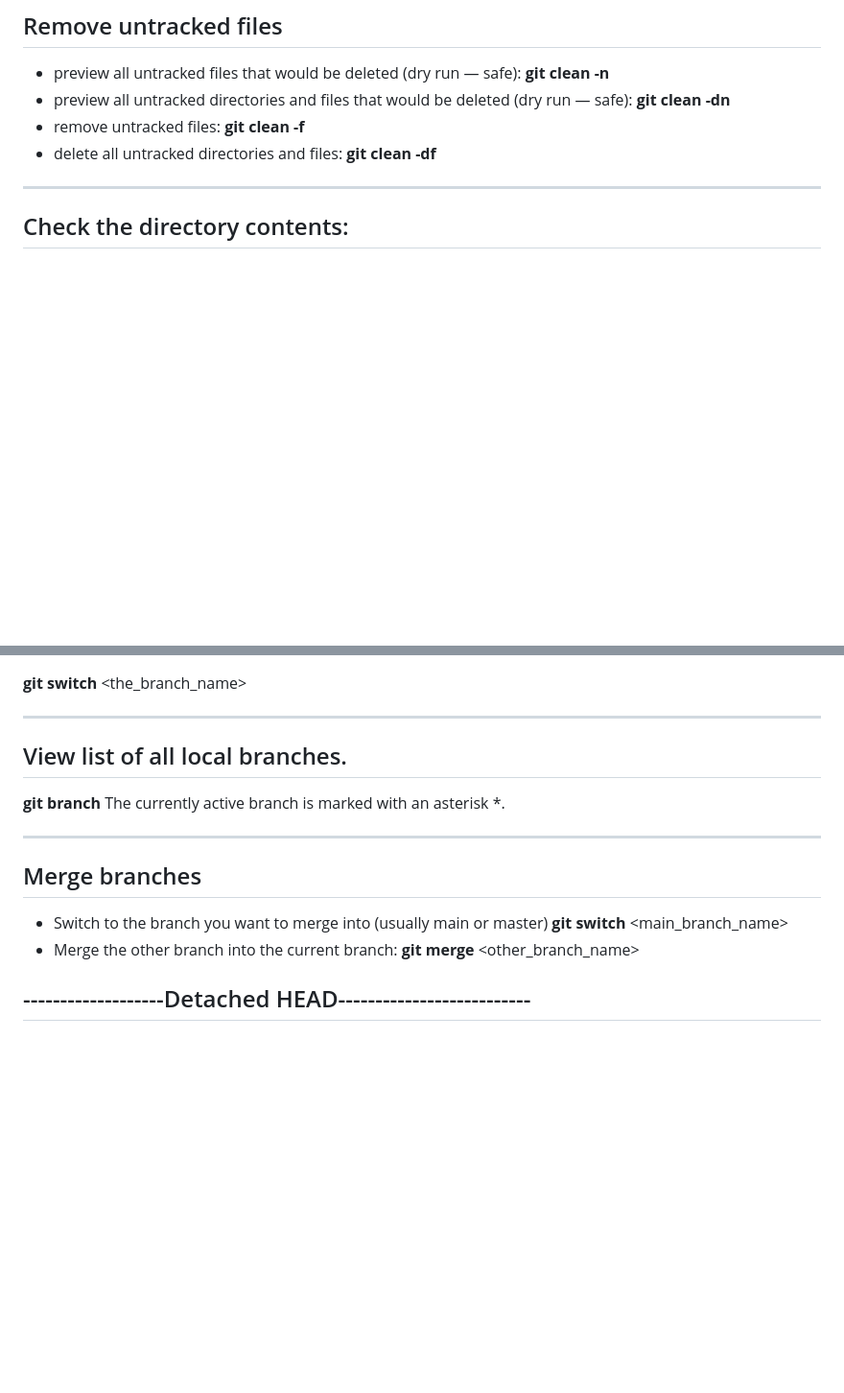
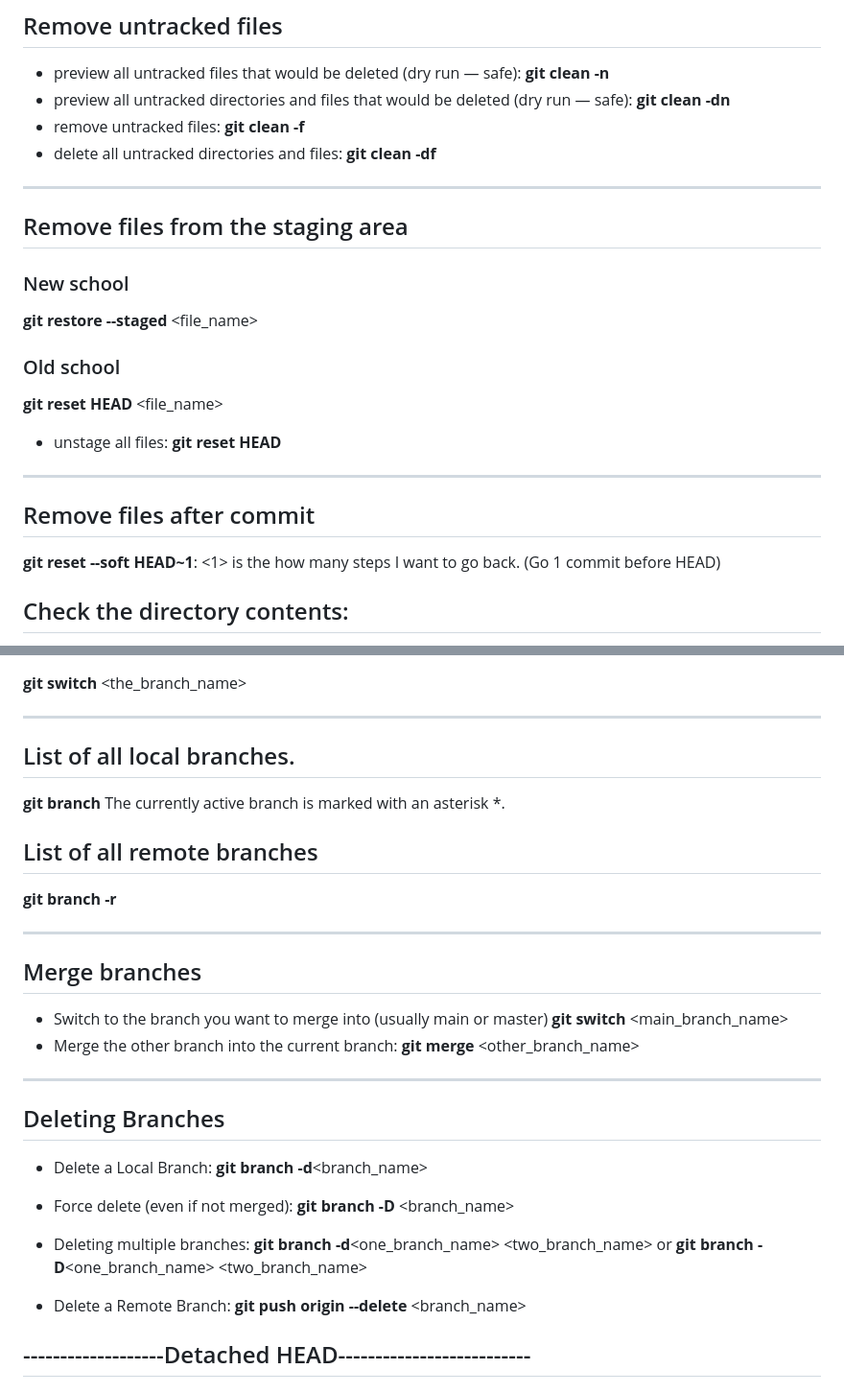
Before and after one commit to Kostadin-Krastev/Study, a Markdown page: Git-commands.md, 2 parts joined by grey strips. Shown at 96% size. Rendered like a GitHub page; blank space fills up the shorter version.

Commit message:
Git commands list

```diff
--- a/Git-commands.md
+++ b/Git-commands.md
@@ -77,6 +77,24 @@ For example:
 - delete all untracked directories and files: **git clean -df**
 
 ---
+
+## Remove files from the staging area
+
+### New school
+
+**git restore --staged** <file_name>
+
+### Old school
+
+**git reset HEAD** <file_name>
+
+- unstage all files: **git reset HEAD**
+
+---
+
+## Remove files after commit
+
+**git reset --soft HEAD~1**: <1> is the how many steps I want to go back. (Go 1 commit before HEAD)
 
 ## Check the directory contents:
 
@@ -183,10 +201,14 @@ If using PowerShell or Windows Subsystem for Linux (WSL), both dir and ls are wo
 
 ---
 
-## View list of all local branches.
+## List of all local branches.
 
 **git branch**
 The currently active branch is marked with an asterisk \*.
+
+## List of all remote branches
+
+**git branch -r**
 
 ---
 
@@ -197,6 +219,19 @@ The currently active branch is marked with an asterisk \*.
 - Merge the other branch into the current branch:
   **git merge** <other_branch_name>
 
+---
+
+## Deleting Branches
+
+- Delete a Local Branch: **git branch -d**<branch_name>
+
+- Force delete (even if not merged): **git branch -D** <branch_name>
+
+- Deleting multiple branches: **git branch -d**<one_branch_name> <two_branch_name>
+  or **git branch -D**<one_branch_name> <two_branch_name>
+
+- Delete a Remote Branch: **git push origin --delete** <branch_name>
+
 ## -------------------Detached HEAD--------------------------
 
 ## Enter Detached HEAD mode:
```
